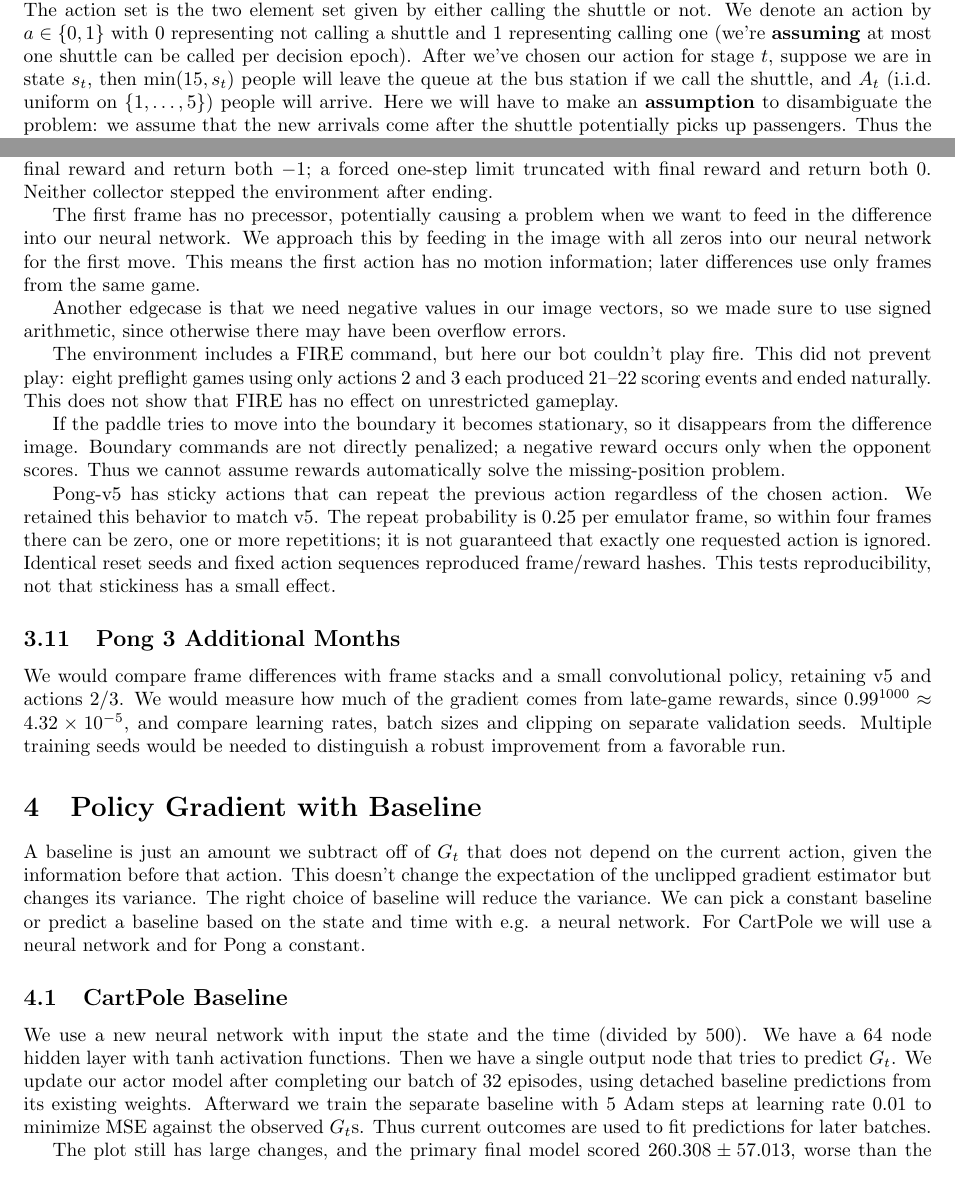
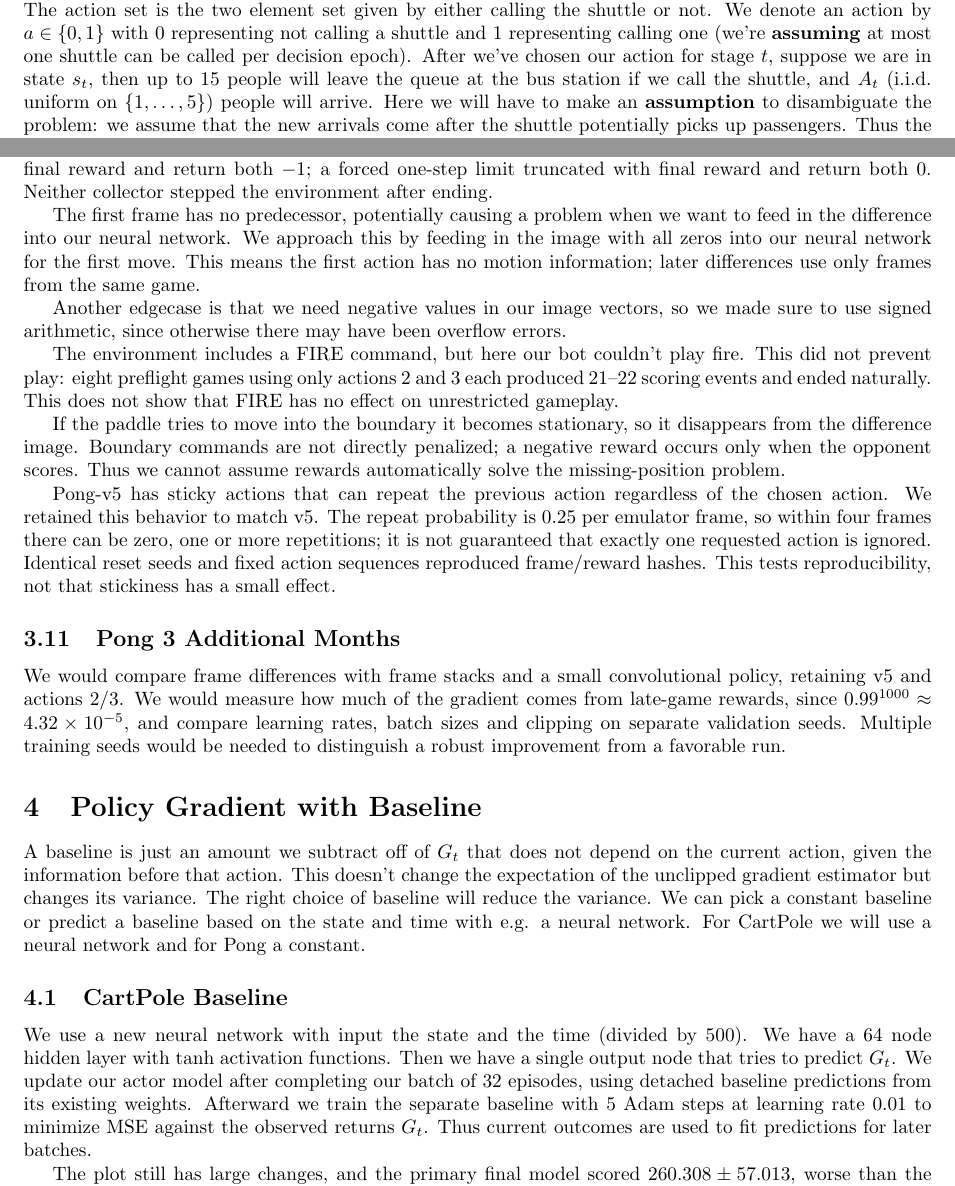
Before and after one commit to FailedMath3U/MLDS, a LaTeX problem sheet (assignment1/mlds_assignment1_submission/ASSIGNMENT1_REPORT.tex): two parts of pages 1 and 9 of 12, joined at a grey line, cut so that both start at the same text. Compiled offline with pdfLaTeX.

Commit message:
Fix report typography and clarify inline math formatting

```diff
--- a/assignment1/mlds_assignment1_submission/ASSIGNMENT1_REPORT.tex
+++ b/assignment1/mlds_assignment1_submission/ASSIGNMENT1_REPORT.tex
@@ -40,7 +40,7 @@ For both games, the main plots use training seed 1668 and the final fixed-budget
 
 \section{Value and Policy Iteration: Shuttle Problem}
 \subsection{Model}
-We will model the prescribed shuttle decision problem as a Markov decision process. Thus, we must specify the states, actions, transition probabilities (conditional on actions), rewards and the discount factor. The states $S$ are the number of passengers waiting at the station, i.e. one of the 201 elements of $\{0,\ldots,200\}$. The action set is the two element set given by either calling the shuttle or not. We denote an action by $a\in \{0,1\}$ with 0 representing not calling a shuttle and 1 representing calling one (we're \textbf{assuming} at most one shuttle can be called per decision epoch). After we've chosen our action for stage $t$, suppose we are in state $s_t$, then $\min(15,s_t)$ people will leave the queue at the bus station if we call the shuttle, and $A_t$ (i.i.d. uniform on $\{1,\ldots,5\}$) people will arrive. Here we will have to make an \textbf{assumption} to disambiguate the problem: we assume that the new arrivals come after the shuttle potentially picks up passengers. Thus the number will change by $A_t-\min(15a,s_t)$, before applying the 200 cap.
+We will model the prescribed shuttle decision problem as a Markov decision process. Thus, we must specify the states, actions, transition probabilities (conditional on actions), rewards and the discount factor. The states $S$ are the number of passengers waiting at the station, i.e. one of the 201 elements of $\{0,\ldots,200\}$. The action set is the two element set given by either calling the shuttle or not. We denote an action by $a\in \{0,1\}$ with 0 representing not calling a shuttle and 1 representing calling one (we're \textbf{assuming} at most one shuttle can be called per decision epoch). After we've chosen our action for stage $t$, suppose we are in state $s_t$, then up to 15 people will leave the queue at the bus station if we call the shuttle, and $A_t$ (i.i.d. uniform on $\{1,\ldots,5\}$) people will arrive. Here we will have to make an \textbf{assumption} to disambiguate the problem: we assume that the new arrivals come after the shuttle potentially picks up passengers. Thus the number will change by $A_t-\min(15a,s_t)$, before applying the 200 cap.
 
 So we define the random variable of the next state to be
 \[
@@ -175,7 +175,7 @@ Some student implementations may end an epsisode whenever someone scores, but we
 
 A game can end through termination or a time limit. We tested that we don't continue to compute returns past the game end in either situation. A real complete-game test ended after \PongTerminationLength{} decisions with final reward and return both $-1$; a forced one-step limit truncated with final reward and return both 0. Neither collector stepped the environment after ending.
 
-The first frame has no precessor, potentially causing a problem when we want to feed in the difference into our neural network. We approach this by feeding in the image with all zeros into our neural network for the first move. This means the first action has no motion information; later differences use only frames from the same game.
+The first frame has no predecessor, potentially causing a problem when we want to feed in the difference into our neural network. We approach this by feeding in the image with all zeros into our neural network for the first move. This means the first action has no motion information; later differences use only frames from the same game.
 
 Another edgecase is that we need negative values in our image vectors, so we made sure to use signed arithmetic, since otherwise there may have been overflow errors.
 
@@ -197,7 +197,7 @@ We would compare frame differences with frame stacks and a small convolutional p
 A baseline is just an amount we subtract off of $G_t$ that does not depend on the current action, given the information before that action. This doesn't change the expectation of the unclipped gradient estimator but changes its variance. The right choice of baseline will reduce the variance. We can pick a constant baseline or predict a baseline based on the state and time with e.g. a neural network. For CartPole we will use a neural network and for Pong a constant.
 
 \subsection{CartPole Baseline}
-We use a new neural network with input the state and the time (divided by 500). We have a 64 node hidden layer with $\tanh$ activation functions. Then we have a single output node that tries to predict $G_t$. We update our actor model after completing our batch of 32 episodes, using detached baseline predictions from its existing weights. Afterward we train the separate baseline with 5 Adam steps at learning rate $0.01$ to minimize MSE against the observed $G_t$s. Thus current outcomes are used to fit predictions for later batches.
+We use a new neural network with input the state and the time (divided by 500). We have a 64 node hidden layer with $\tanh$ activation functions. Then we have a single output node that tries to predict $G_t$. We update our actor model after completing our batch of 32 episodes, using detached baseline predictions from its existing weights. Afterward we train the separate baseline with 5 Adam steps at learning rate $0.01$ to minimize MSE against the observed returns $G_t$. Thus current outcomes are used to fit predictions for later batches.
 
 The plot still has large changes, and the primary final model scored $260.308\pm57.013$, worse than the basic model. Four of the 500 evaluations reached 500; 496 failed physically. Theory does not guarantee a better final policy. Across three seeds, the average final scores were 323.588 with the baseline and 418.570 without it.
 \pgplots{cartpole_baseline}{CartPole with a learned baseline, seed 1668}{\CartBaselineMean}{\CartBaselineSD}
```
Also changed, not shown: assignment1/mlds_assignment1_submission/ASSIGNMENT1_REPORT.pdf, assignment1/mlds_assignment1_submission/ASSIGNMENT1_REPORT.tex (8 more changed lines).
